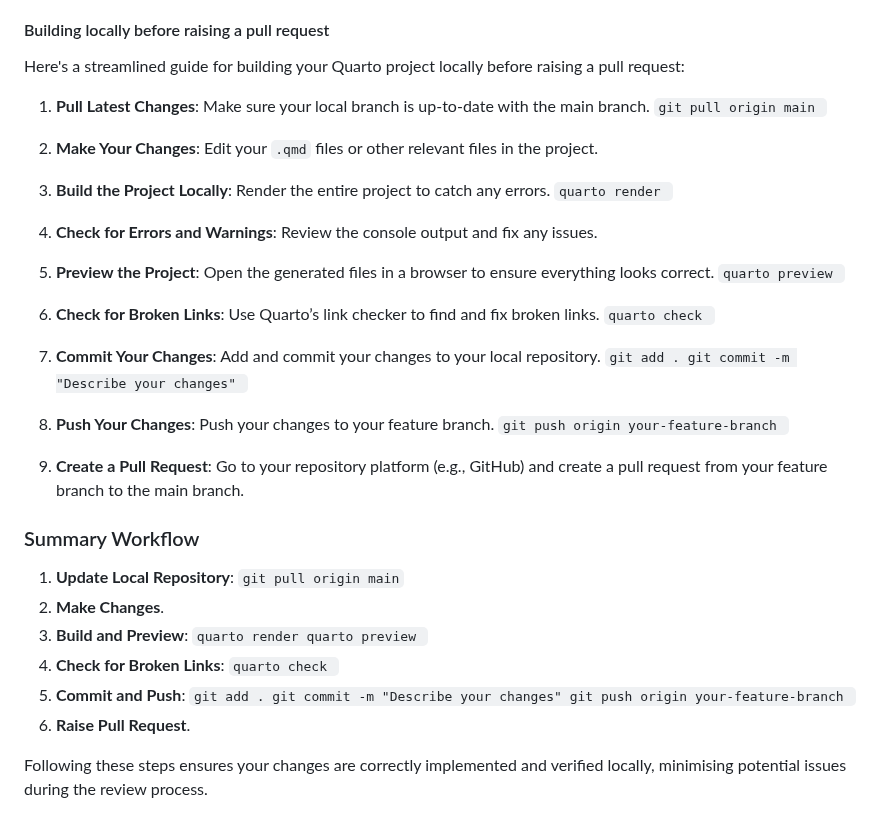
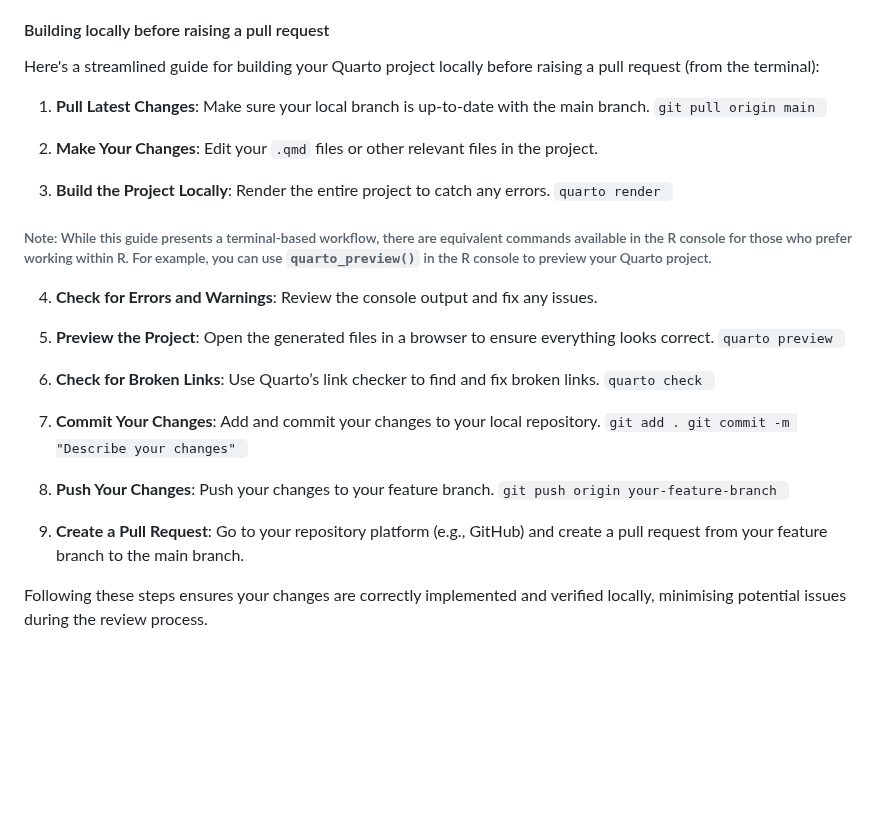
Before and after one commit to dfe-analytical-services/analysts-guide, a Markdown page: CONTRIBUTING.md, the part around the change. Rendered like a GitHub page; blank space fills up the shorter version.

Commit message:
l've made changes following the comments on github.

````diff
--- a/CONTRIBUTING.md
+++ b/CONTRIBUTING.md
@@ -141,7 +141,7 @@ By following these steps, you can efficiently check for and fix broken links whe
 
 #### Building locally before raising a pull request
 
-Here's a streamlined guide for building your Quarto project locally before raising a pull request:
+Here's a streamlined guide for building your Quarto project locally before raising a pull request (from the terminal):
 
 1. **Pull Latest Changes**: Make sure your local branch is up-to-date with the main branch.
                         ```git pull origin main ```
@@ -150,6 +150,8 @@ Here's a streamlined guide for building your Quarto project locally before raisi
 
 3. **Build the Project Locally**: Render the entire project to catch any errors.
                           ```quarto render ```
+
+###### Note: While this guide presents a terminal-based workflow, there are equivalent commands available in the R console for those who prefer working within R. For example, you can use ```quarto_preview()``` in the R console to preview your Quarto project.
 
 4. **Check for Errors and Warnings**: Review the console output and fix any issues.
 
@@ -167,13 +169,6 @@ Here's a streamlined guide for building your Quarto project locally before raisi
 
 9. **Create a Pull Request**: Go to your repository platform (e.g., GitHub) and create a pull request from your feature branch to the main branch.
 
-### Summary Workflow
-1. **Update Local Repository**: ``` git pull origin main ```
-2. **Make Changes**.
-3. **Build and Preview**: ```quarto render quarto preview ```
-4. **Check for Broken Links**: ```quarto check ```
-5. **Commit and Push**: ```git add . git commit -m "Describe your changes" git push origin your-feature-branch ```
-6. **Raise Pull Request**.
 
 Following these steps ensures your changes are correctly implemented and verified locally, minimising potential issues during the review process.
 
````
